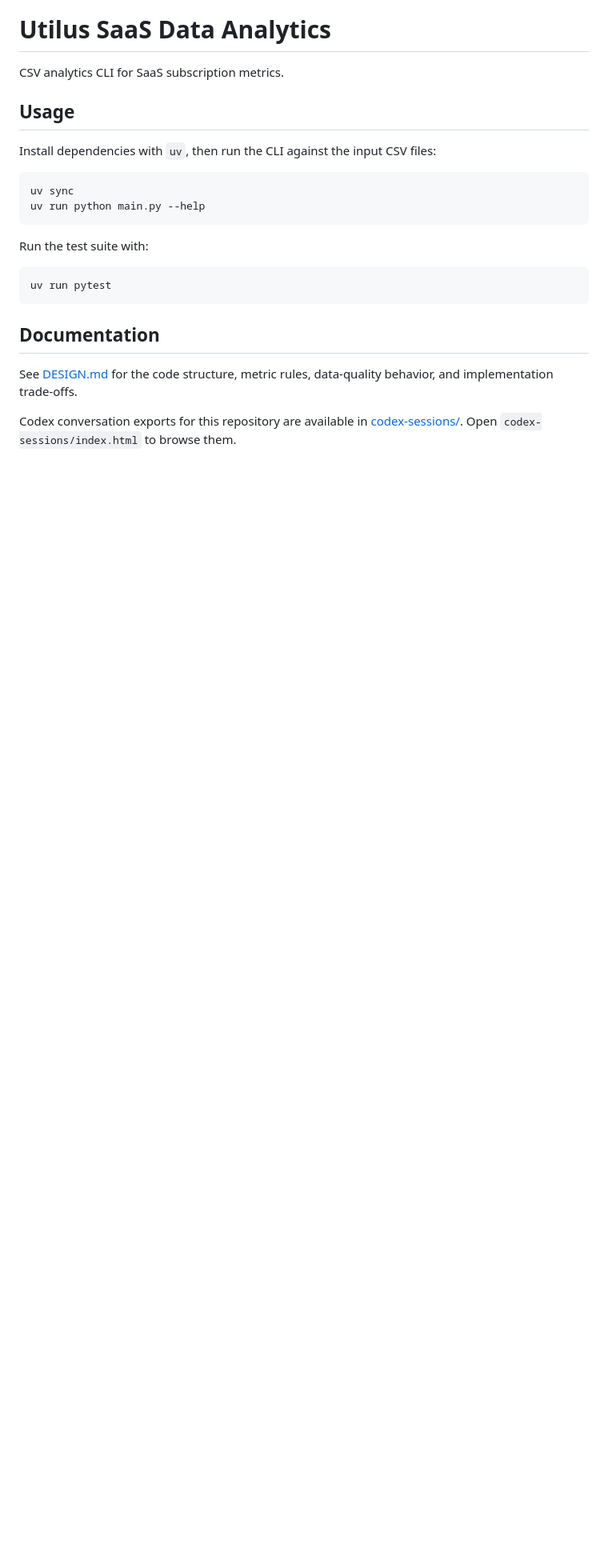
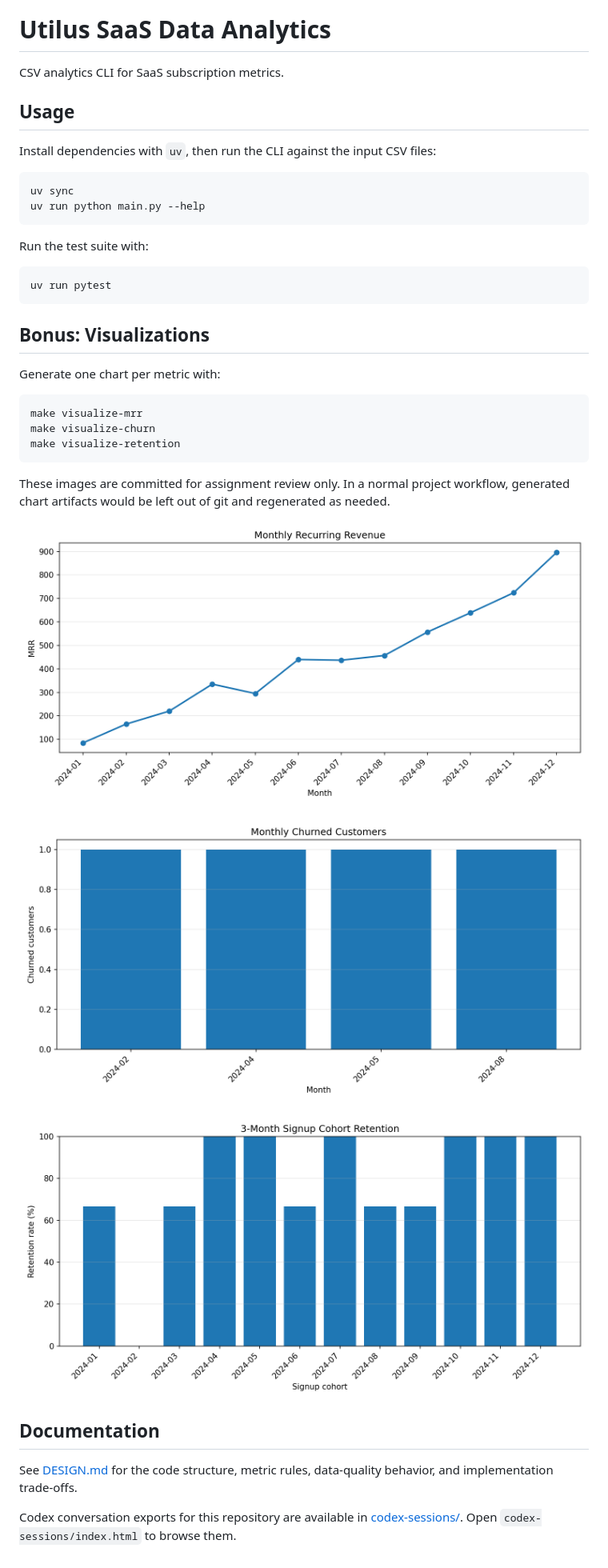
Before and after one commit to dhensen/utilus-saas-data-analytics, a Markdown page: README.md, the part around the change. Shown: that part at 80% size. Rendered like a GitHub page; pictures changed too: visualizations/monthly_churned_customers.png (added), visualizations/monthly_mrr.png (added), visualizations/signup_cohort_retention.png (added); blank space fills up the shorter version.

Commit message:
Add metric visualizations

````diff
--- a/README.md
+++ b/README.md
@@ -17,6 +17,25 @@ Run the test suite with:
 uv run pytest
 ```
 
+## Bonus: Visualizations
+
+Generate one chart per metric with:
+
+```bash
+make visualize-mrr
+make visualize-churn
+make visualize-retention
+```
+
+These images are committed for assignment review only. In a normal project workflow,
+generated chart artifacts would be left out of git and regenerated as needed.
+
+![Monthly recurring revenue](visualizations/monthly_mrr.png)
+
+![Monthly churned customers](visualizations/monthly_churned_customers.png)
+
+![3-month signup cohort retention](visualizations/signup_cohort_retention.png)
+
 ## Documentation
 
 See [DESIGN.md](DESIGN.md) for the code structure, metric rules, data-quality behavior,
````
Also changed, not shown: 3 other files.
